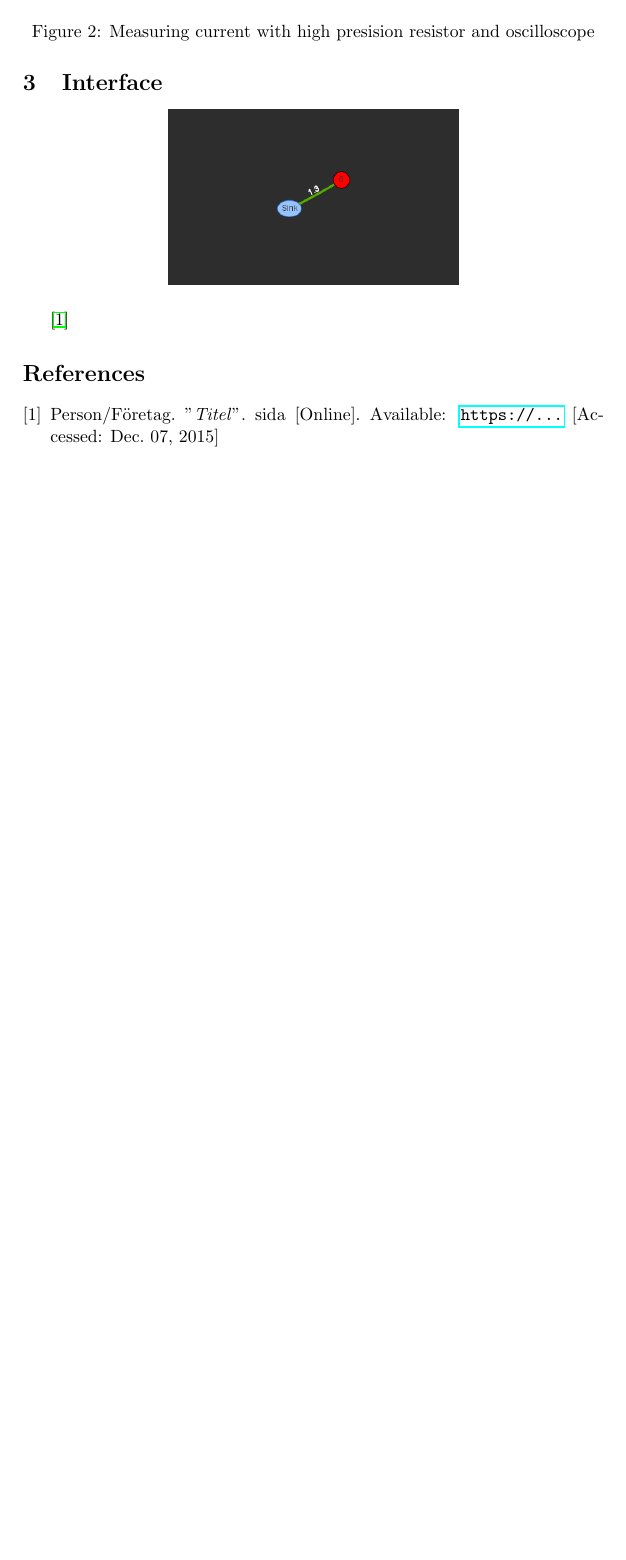
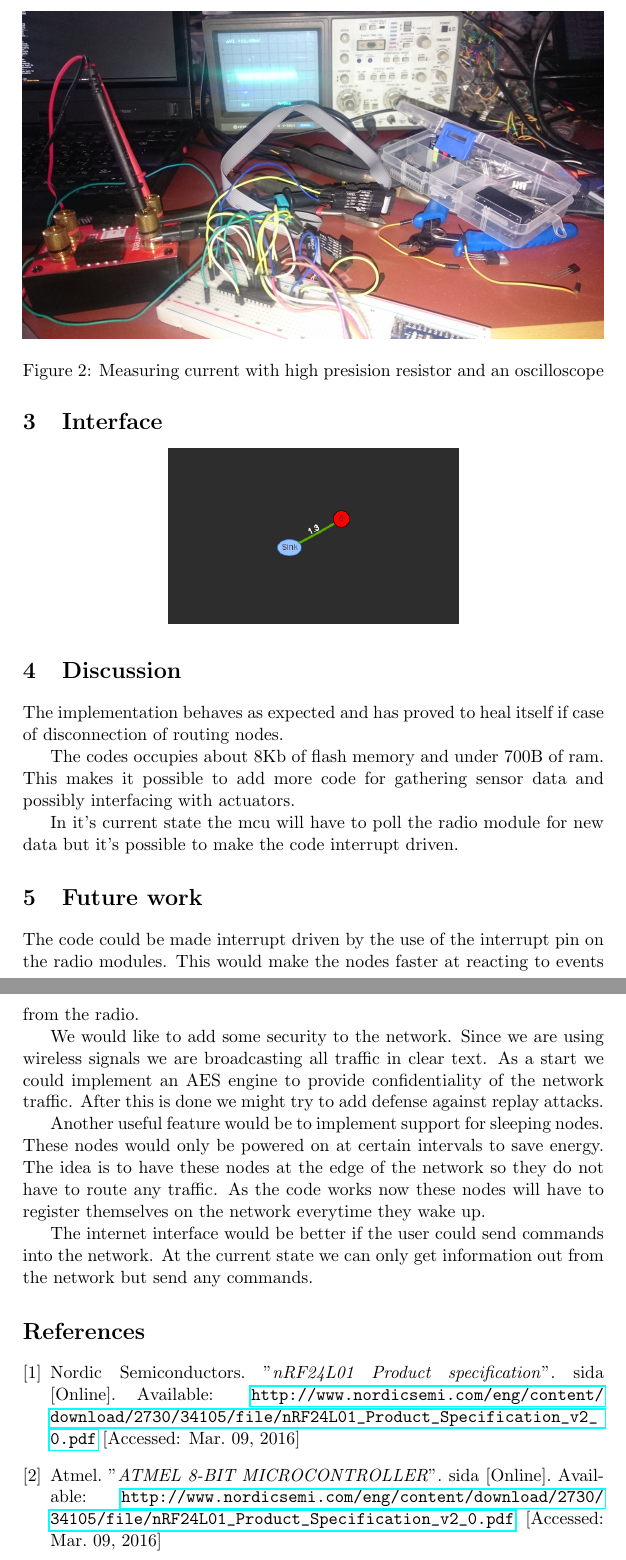
Before and after one commit to thebitflipper/bitmesh, a LaTeX document (docs/report_mc.tex): part of page 4 of 4 before the commit and two parts of pages 4 and 5 of 5 after it, the two joined at a grey line, cut so that both start at the same text, the shorter picture padded with empty space. Compiled offline with pdfLaTeX.

Commit message:
added new sections Discussion and Future Work

```diff
--- a/docs/report_mc.tex
+++ b/docs/report_mc.tex
@@ -135,7 +135,7 @@ mode.
 
 \begin{figure}[h!]
   \includegraphics[width=\linewidth]{EffektMätarSetup}
-  \caption{Measuring current with high presision resistor and oscilloscope}
+  \caption{Measuring current with high presision resistor and an oscilloscope}
   \label{fig:Effekt}
 \end{figure}
 
@@ -151,12 +152,46 @@ enviroment @ 2.52GHz.
 \includegraphics[width=.5\textwidth]{map}
 \end{center}
 
-\cite{label}
+\section{Discussion}
+The implementation behaves as expected and has proved to heal itself
+if case of disconnection of routing nodes.
+
+The codes occupies about 8Kb of flash memory and under 700B of
+ram. This makes it possible to add more code for gathering sensor data
+and possibly interfacing with actuators.
+
+In it's current state the mcu will have to poll the radio module for
+new data but it's possible to make the code interrupt driven.
+
+\section{Future work}
+The code could be made interrupt driven by the use of the interrupt
+pin on the radio modules. This would make the nodes faster at reacting
+to events from the radio.
+
+We would like to add some security to the network. Since we are using
+wireless signals we are broadcasting all traffic in clear text. As a
+start we could implement an AES engine to provide confidentiality of
+the network traffic. After this is done we might try to add defense against
+replay attacks.
+
+Another useful feature would be to implement support for sleeping
+nodes. These nodes would only be powered on at certain intervals to
+save energy. The idea is to have these nodes at the edge of the
+network so they do not have to route any traffic. As the code works
+now these nodes will have to register themselves on the network
+everytime they wake up.
+
+The internet interface would be better if the user could send commands
+into the network. At the current state we can only get information out
+from the network but send any commands.
 
 \begin{thebibliography}{2}
 
-\bibitem{label}
-  Person/Företag. "\emph{Titel}". sida [Online]. Available: \url{https://...} [Accessed: Dec. 07, 2015]
+\bibitem{nrfDS}
+  Nordic Semiconductors. "\emph{nRF24L01 Product specification}". sida [Online]. Available: \url{http://www.nordicsemi.com/eng/content/download/2730/34105/file/nRF24L01_Product_Specification_v2_0.pdf} [Accessed: Mar. 09, 2016]
+
+\bibitem{Atmega}
+  Atmel. "\emph{ATMEL 8-BIT MICROCONTROLLER}". sida [Online]. Available: \url{http://www.nordicsemi.com/eng/content/download/2730/34105/file/nRF24L01_Product_Specification_v2_0.pdf} [Accessed: Mar. 09, 2016]
 
 \end{thebibliography}
 \end{document}
```
Also changed, not shown: docs/report_mc.tex (25 more changed lines).
